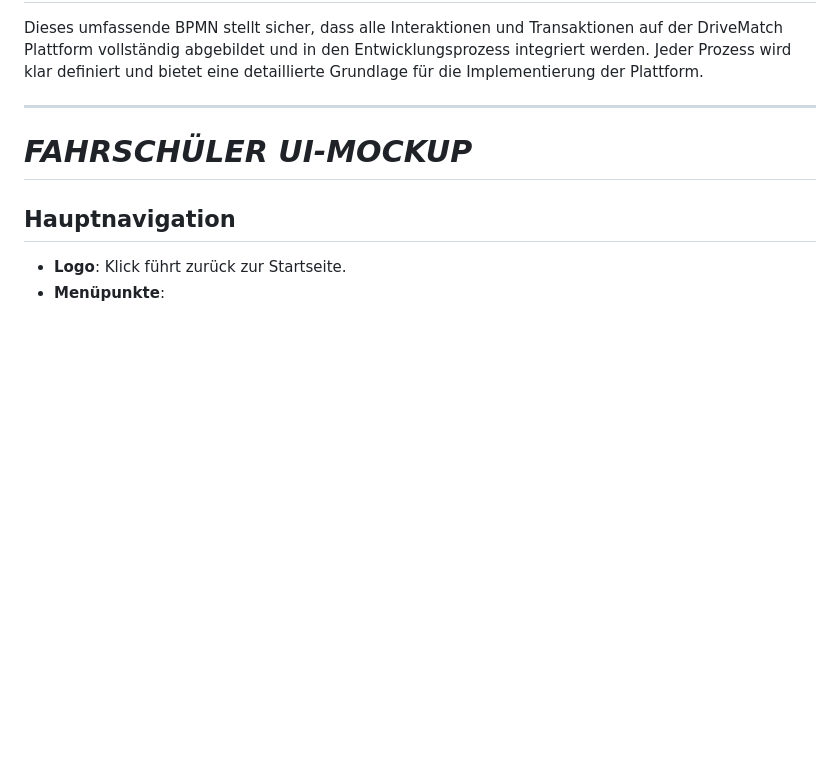
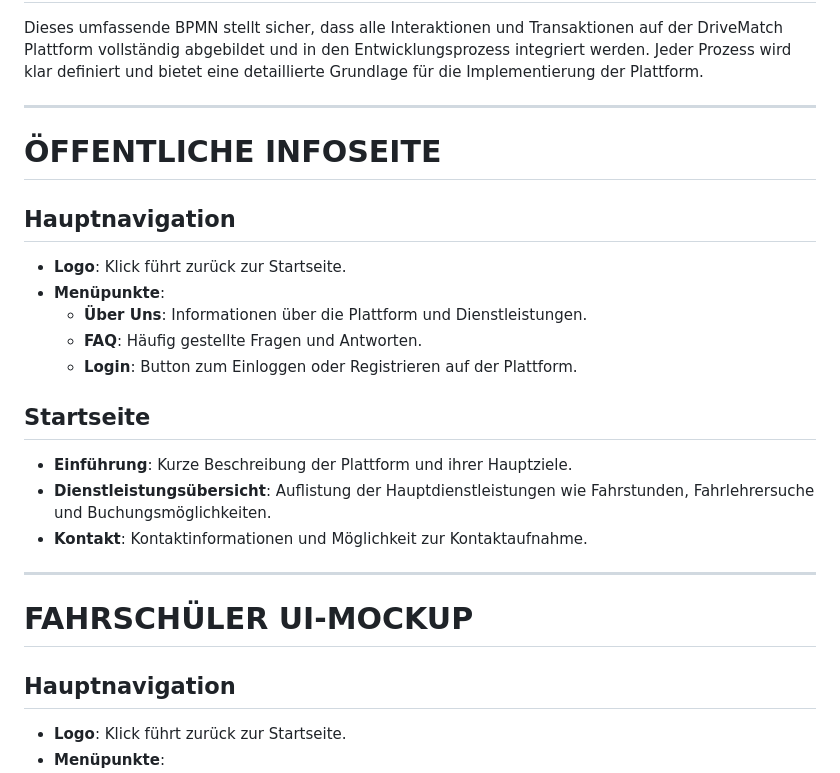
Before and after one commit to ljodzavsr/Software-Engineering-Semesterprojekt-DriveMatch, a Markdown page: doc/Anforderungen.md, the part around one of its changes. GitHub-like rendering; blank space fills up the shorter version.

Commit message:
Adaption Requirements

```diff
--- a/doc/Anforderungen.md
+++ b/doc/Anforderungen.md
@@ -194,7 +194,23 @@ Dieses umfassende BPMN stellt sicher, dass alle Interaktionen und Transaktionen
 ---
 
 
-# *FAHRSCHÜLER UI-MOCKUP*
+# ÖFFENTLICHE INFOSEITE
+
+## Hauptnavigation
+- **Logo**: Klick führt zurück zur Startseite.
+- **Menüpunkte**:
+  - **Über Uns**: Informationen über die Plattform und Dienstleistungen.
+  - **FAQ**: Häufig gestellte Fragen und Antworten.
+  - **Login**: Button zum Einloggen oder Registrieren auf der Plattform.
+
+## Startseite
+- **Einführung**: Kurze Beschreibung der Plattform und ihrer Hauptziele.
+- **Dienstleistungsübersicht**: Auflistung der Hauptdienstleistungen wie Fahrstunden, Fahrlehrersuche und Buchungsmöglichkeiten.
+- **Kontakt**: Kontaktinformationen und Möglichkeit zur Kontaktaufnahme.
+
+---
+
+# FAHRSCHÜLER UI-MOCKUP
 
 ## Hauptnavigation
 - **Logo**: Klick führt zurück zur Startseite.
```
Also changed, not shown: other parts of doc/Anforderungen.md (+3 -1 lines).
